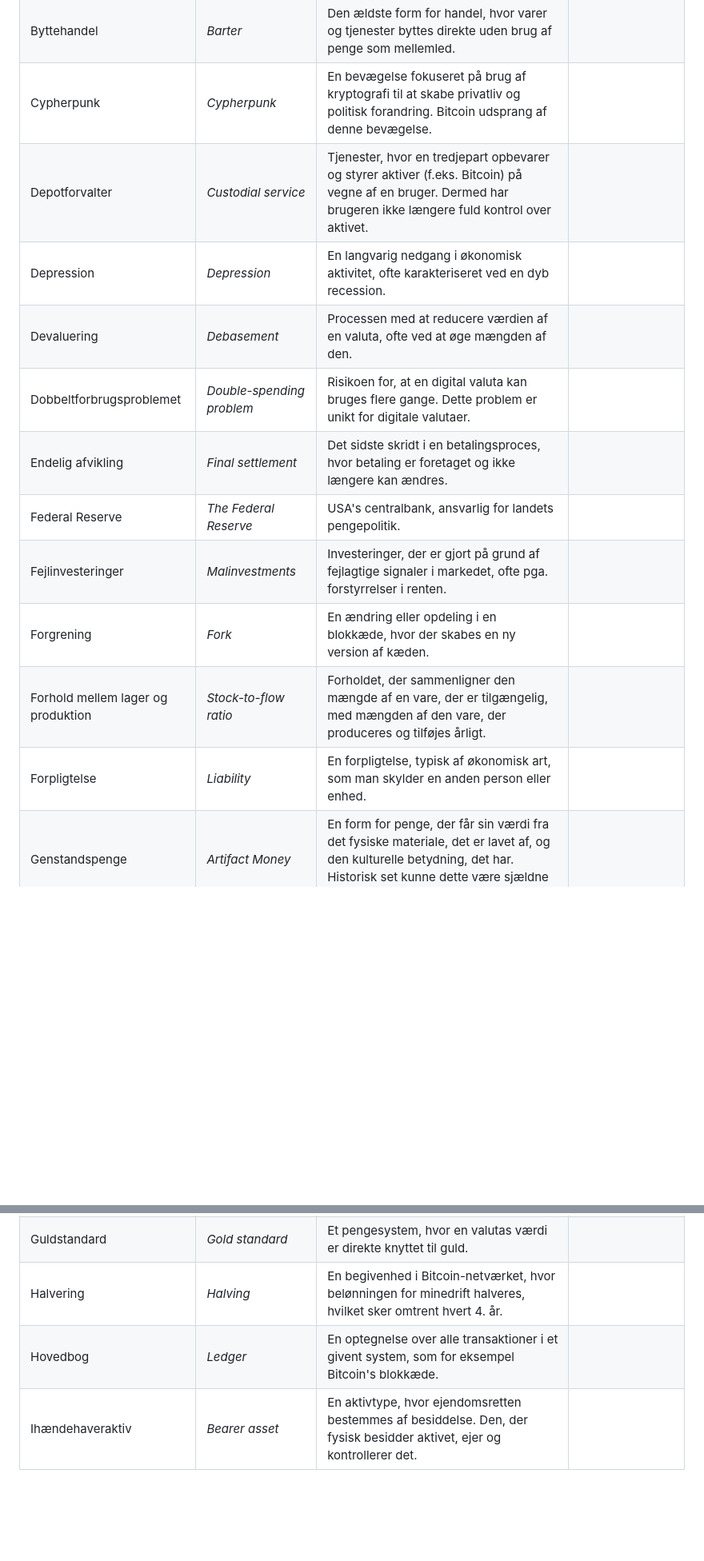
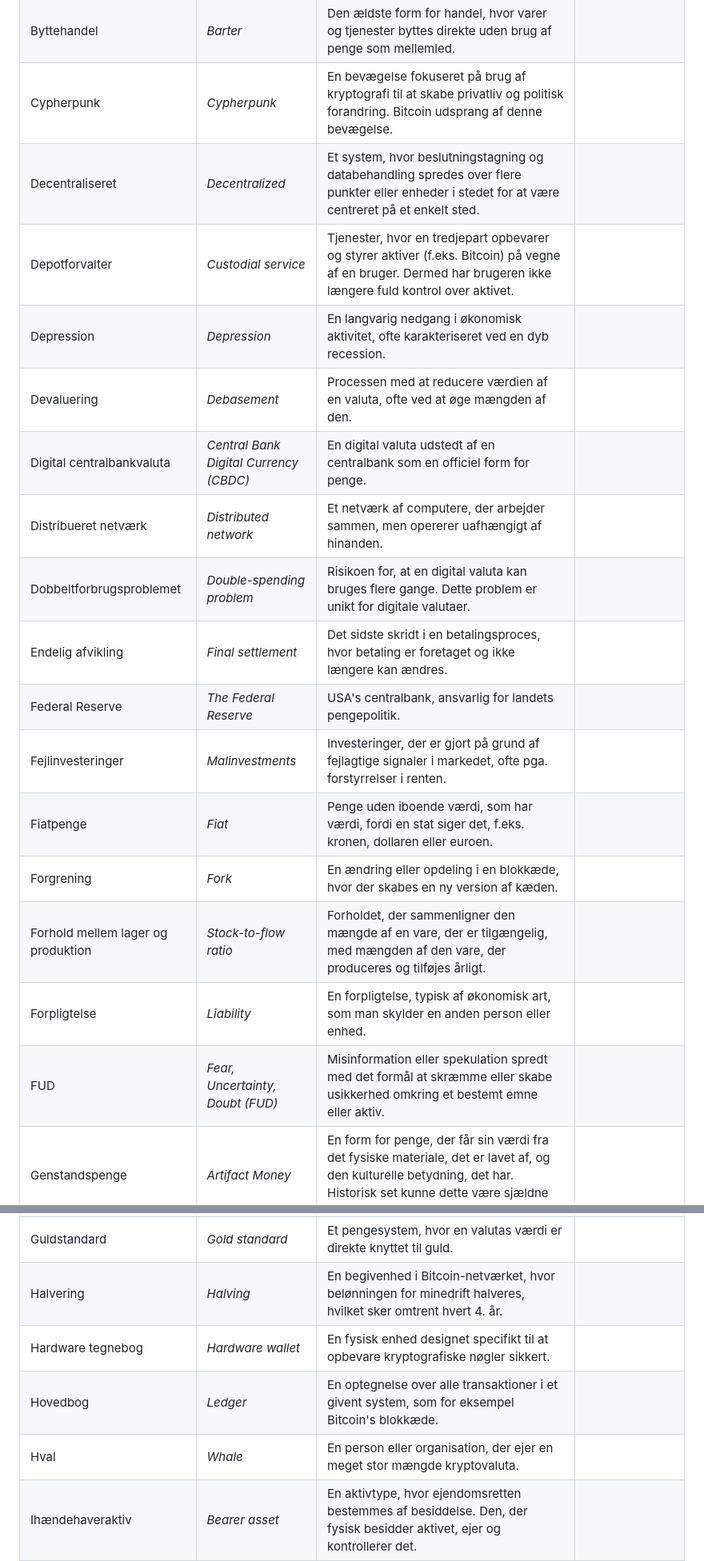
Before and after one commit to Enogtyve/Ordliste, a Markdown page: README.md, 2 parts joined by grey strips. Shown at 80% size. GitHub-like rendering; blank space fills up the shorter version.

```diff
--- a/README.md
+++ b/README.md
@@ -28,20 +40,27 @@ Enogtyve vil hurtist muligt kigge den igennem og accepterer gode forslag.
 | Byttehandel | *Barter* | Den ældste form for handel, hvor varer og tjenester byttes direkte uden brug af penge som mellemled. |  |
 | Cypherpunk | *Cypherpunk* | En bevægelse fokuseret på brug af kryptografi til at skabe privatliv og politisk forandring. Bitcoin udsprang af denne bevægelse. |  |
+| Decentraliseret | *Decentralized* | Et system, hvor beslutningstagning og databehandling spredes over flere punkter eller enheder i stedet for at være centreret på et enkelt sted. |  |
 | Depotforvalter | *Custodial service* | Tjenester, hvor en tredjepart opbevarer og styrer aktiver (f.eks. Bitcoin) på vegne af en bruger. Dermed har brugeren ikke længere fuld kontrol over aktivet. |  |
 | Depression | *Depression* | En langvarig nedgang i økonomisk aktivitet, ofte karakteriseret ved en dyb recession. |  |
 | Devaluering | *Debasement* | Processen med at reducere værdien af en valuta, ofte ved at øge mængden af den. |  |
+| Digital centralbankvaluta | *Central Bank Digital Currency (CBDC)* | En digital valuta udstedt af en centralbank som en officiel form for penge. |  |
+| Distribueret netværk | *Distributed network* | Et netværk af computere, der arbejder sammen, men opererer uafhængigt af hinanden. |  |
 | Dobbeltforbrugsproblemet | *Double-spending problem* | Risikoen for, at en digital valuta kan bruges flere gange. Dette problem er unikt for digitale valutaer. |  |
 | Endelig afvikling | *Final settlement* | Det sidste skridt i en betalingsproces, hvor betaling er foretaget og ikke længere kan ændres. |  |
 | Federal Reserve | *The Federal Reserve* | USA's centralbank, ansvarlig for landets pengepolitik. |  |
 | Fejlinvesteringer | *Malinvestments* | Investeringer, der er gjort på grund af fejlagtige signaler i markedet, ofte pga. forstyrrelser i renten. |  |
+| Fiatpenge | *Fiat* | Penge uden iboende værdi, som har værdi, fordi en stat siger det, f.eks. kronen, dollaren eller euroen. |  |
 | Forgrening | *Fork* | En ændring eller opdeling i en blokkæde, hvor der skabes en ny version af kæden. |  |
 | Forhold mellem lager og produktion | *Stock-to-flow ratio* | Forholdet, der sammenligner den mængde af en vare, der er tilgængelig, med mængden af den vare, der produceres og tilføjes årligt. |  |
 | Forpligtelse | *Liability* | En forpligtelse, typisk af økonomisk art, som man skylder en anden person eller enhed. |  |
+| FUD | *Fear, Uncertainty, Doubt (FUD)* | Misinformation eller spekulation spredt med det formål at skræmme eller skabe usikkerhed omkring et bestemt emne eller aktiv. |  |
 | Genstandspenge | *Artifact Money* | En form for penge, der får sin værdi fra det fysiske materiale, det er lavet af, og den kulturelle betydning, det har. Historisk set kunne dette være sjældne skaller, perler, eller specielle sten. |  |
 | Grundpenge | *Base money* | Den mest grundlæggende form for penge i et givent penge- og banksystem, ofte centralbankens penge, som ikke har gæld tilknyttet. |  |
 | Guldstandard | *Gold standard* | Et pengesystem, hvor en valutas værdi er direkte knyttet til guld. |  |
 | Halvering | *Halving* | En begivenhed i Bitcoin-netværket, hvor belønningen for minedrift halveres, hvilket sker omtrent hvert 4. år. |  |
+| Hardware tegnebog | *Hardware wallet* | En fysisk enhed designet specifikt til at opbevare kryptografiske nøgler sikkert. |  |
 | Hovedbog | *Ledger* | En optegnelse over alle transaktioner i et givent system, som for eksempel Bitcoin's blokkæde. |  |
+| Hval | *Whale* | En person eller organisation, der ejer en meget stor mængde kryptovaluta. |  |
 | Ihændehaveraktiv | *Bearer asset* | En aktivtype, hvor ejendomsretten bestemmes af besiddelse. Den, der fysisk besidder aktivet, ejer og kontrollerer det. |  |
 | Individuel suverænitet | *Individual sovereignty* | En persons ret og evne til at have fuld kontrol over sin egen person og ejendom uden indgriben fra eksterne styringsmekanismer som f.eks. staten. |  |
 | Intelligente kontrakter | *Smart contracts* | Kryptografiske systemer med intelligente kontrakter  skriver kontrakter ind i en blokkæde for at gøre dem selvudførende, uden mulighed for appel eller tilbageførsel og uden for rækkevidde af domstole og politi. |  |
```
Also changed, not shown: other parts of README.md (+22 -0 lines).
